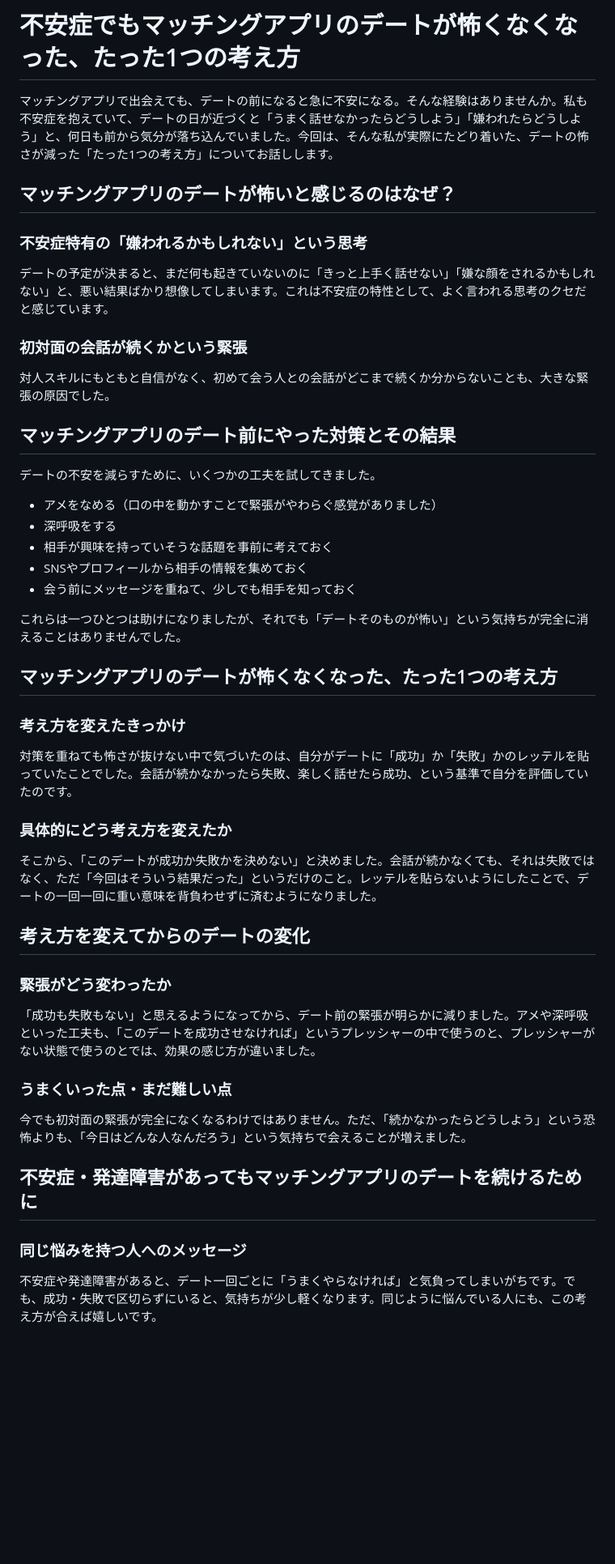
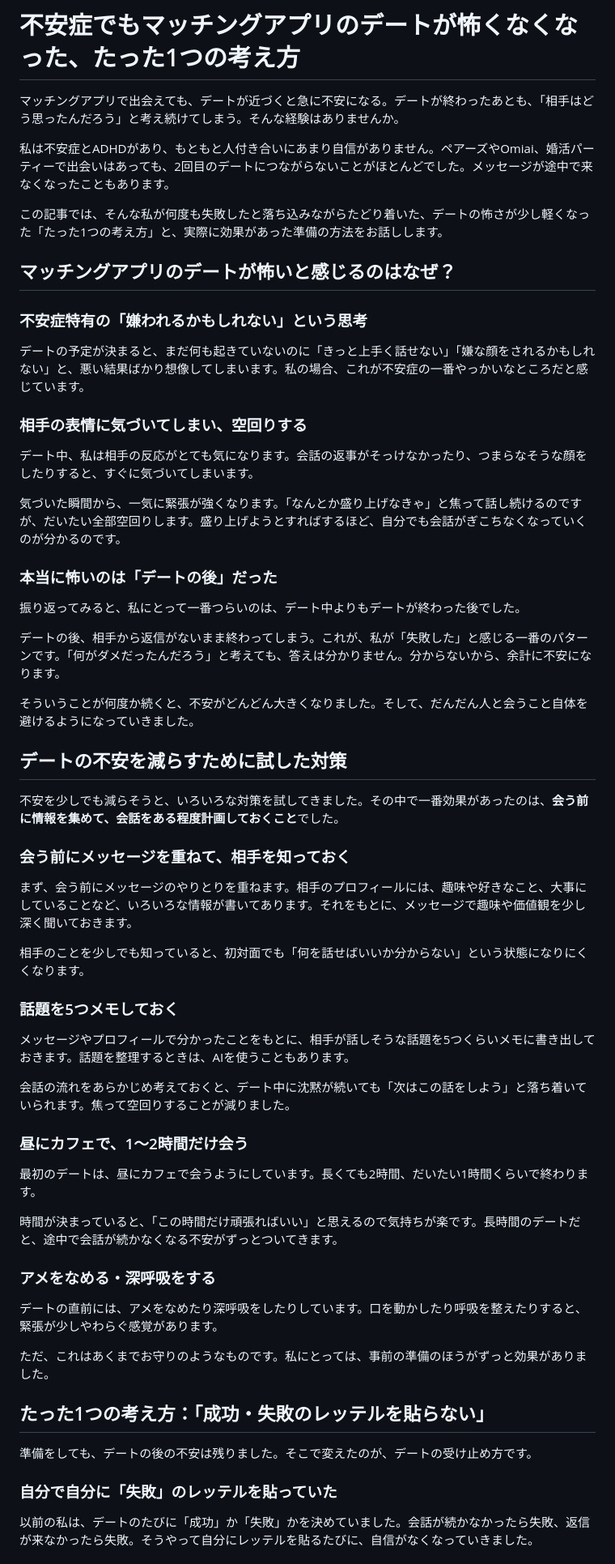
Before and after one commit to koujiroutk0613-lang/-, a Markdown page: ブログジャンル選定/記事_不安症デート.md, the part around one of its changes. Shown at 81% size. Rendered like a GitHub page; blank space fills up the shorter version.

```diff
--- a/ブログジャンル選定/記事_不安症デート.md
+++ b/ブログジャンル選定/記事_不安症デート.md
@@ -1,44 +1,56 @@
 # 不安症でもマッチングアプリのデートが怖くなくなった、たった1つの考え方
 
-マッチングアプリで出会えても、デートの前になると急に不安になる。そんな経験はありませんか。私も不安症を抱えていて、デートの日が近づくと「うまく話せなかったらどうしよう」「嫌われたらどうしよう」と、何日も前から気分が落ち込んでいました。今回は、そんな私が実際にたどり着いた、デートの怖さが減った「たった1つの考え方」についてお話しします。
+マッチングアプリで出会えても、デートが近づくと急に不安になる。デートが終わったあとも、「相手はどう思ったんだろう」と考え続けてしまう。そんな経験はありませんか。
+
+私は不安症とADHDがあり、もともと人付き合いにあまり自信がありません。ペアーズやOmiai、婚活パーティーで出会いはあっても、2回目のデートにつながらないことがほとんどでした。メッセージが途中で来なくなったこともあります。
+
+この記事では、そんな私が何度も失敗したと落ち込みながらたどり着いた、デートの怖さが少し軽くなった「たった1つの考え方」と、実際に効果があった準備の方法をお話しします。
 
 ## マッチングアプリのデートが怖いと感じるのはなぜ？
 
 ### 不安症特有の「嫌われるかもしれない」という思考
-デートの予定が決まると、まだ何も起きていないのに「きっと上手く話せない」「嫌な顔をされるかもしれない」と、悪い結果ばかり想像してしまいます。これは不安症の特性として、よく言われる思考のクセだと感じています。
+デートの予定が決まると、まだ何も起きていないのに「きっと上手く話せない」「嫌な顔をされるかもしれない」と、悪い結果ばかり想像してしまいます。私の場合、これが不安症の一番やっかいなところだと感じています。
 
-### 初対面の会話が続くかという緊張
-対人スキルにもともと自信がなく、初めて会う人との会話がどこまで続くか分からないことも、大きな緊張の原因でした。
+### 相手の表情に気づいてしまい、空回りする
+デート中、私は相手の反応がとても気になります。会話の返事がそっけなかったり、つまらなそうな顔をしたりすると、すぐに気づいてしまいます。
 
-## マッチングアプリのデート前にやった対策とその結果
+気づいた瞬間から、一気に緊張が強くなります。「なんとか盛り上げなきゃ」と焦って話し続けるのですが、だいたい全部空回りします。盛り上げようとすればするほど、自分でも会話がぎこちなくなっていくのが分かるのです。
 
-デートの不安を減らすために、いくつかの工夫を試してきました。
+### 本当に怖いのは「デートの後」だった
+振り返ってみると、私にとって一番つらいのは、デート中よりもデートが終わった後でした。
 
-- アメをなめる（口の中を動かすことで緊張がやわらぐ感覚がありました）
-- 深呼吸をする
-- 相手が興味を持っていそうな話題を事前に考えておく
-- SNSやプロフィールから相手の情報を集めておく
-- 会う前にメッセージを重ねて、少しでも相手を知っておく
+デートの後、相手から返信がないまま終わってしまう。これが、私が「失敗した」と感じる一番のパターンです。「何がダメだったんだろう」と考えても、答えは分かりません。分からないから、余計に不安になります。
 
-これらは一つひとつは助けになりましたが、それでも「デートそのものが怖い」という気持ちが完全に消えることはありませんでした。
+そういうことが何度か続くと、不安がどんどん大きくなりました。そして、だんだん人と会うこと自体を避けるようになっていきました。
 
-## マッチングアプリのデートが怖くなくなった、たった1つの考え方
+## デートの不安を減らすために試した対策
 
-### 考え方を変えたきっかけ
-対策を重ねても怖さが抜けない中で気づいたのは、自分がデートに「成功」か「失敗」かのレッテルを貼っていたことでした。会話が続かなかったら失敗、楽しく話せたら成功、という基準で自分を評価していたのです。
+不安を少しでも減らそうと、いろいろな対策を試してきました。その中で一番効果があったのは、**会う前に情報を集めて、会話をある程度計画しておくこと**でした。
 
-### 具体的にどう考え方を変えたか
-そこから、「このデートが成功か失敗かを決めない」と決めました。会話が続かなくても、それは失敗ではなく、ただ「今回はそういう結果だった」というだけのこと。レッテルを貼らないようにしたことで、デートの一回一回に重い意味を背負わせずに済むようになりました。
+### 会う前にメッセージを重ねて、相手を知っておく
+まず、会う前にメッセージのやりとりを重ねます。相手のプロフィールには、趣味や好きなこと、大事にしていることなど、いろいろな情報が書いてあります。それをもとに、メッセージで趣味や価値観を少し深く聞いておきます。
 
-## 考え方を変えてからのデートの変化
+相手のことを少しでも知っていると、初対面でも「何を話せばいいか分からない」という状態になりにくくなります。
 
-### 緊張がどう変わったか
-「成功も失敗もない」と思えるようになってから、デート前の緊張が明らかに減りました。アメや深呼吸といった工夫も、「このデートを成功させなければ」というプレッシャーの中で使うのと、プレッシャーがない状態で使うのとでは、効果の感じ方が違いました。
+### 話題を5つメモしておく
+メッセージやプロフィールで分かったことをもとに、相手が話しそうな話題を5つくらいメモに書き出しておきます。話題を整理するときは、AIを使うこともあります。
 
-### うまくいった点・まだ難しい点
-今でも初対面の緊張が完全になくなるわけではありません。ただ、「続かなかったらどうしよう」という恐怖よりも、「今日はどんな人なんだろう」という気持ちで会えることが増えました。
+会話の流れをあらかじめ考えておくと、デート中に沈黙が続いても「次はこの話をしよう」と落ち着いていられます。焦って空回りすることが減りました。
 
-## 不安症・発達障害があってもマッチングアプリのデートを続けるために
+### 昼にカフェで、1〜2時間だけ会う
+最初のデートは、昼にカフェで会うようにしています。長くても2時間、だいたい1時間くらいで終わります。
 
-### 同じ悩みを持つ人へのメッセージ
-不安症や発達障害があると、デート一回ごとに「うまくやらなければ」と気負ってしまいがちです。でも、成功・失敗で区切らずにいると、気持ちが少し軽くなります。同じように悩んでいる人にも、この考え方が合えば嬉しいです。
+時間が決まっていると、「この時間だけ頑張ればいい」と思えるので気持ちが楽です。長時間のデートだと、途中で会話が続かなくなる不安がずっとついてきます。
+
+### アメをなめる・深呼吸をする
+デートの直前には、アメをなめたり深呼吸をしたりしています。口を動かしたり呼吸を整えたりすると、緊張が少しやわらぐ感覚があります。
+
+ただ、これはあくまでお守りのようなものです。私にとっては、事前の準備のほうがずっと効果がありました。
+
+## たった1つの考え方：「成功・失敗のレッテルを貼らない」
+
+準備をしても、デートの後の不安は残りました。そこで変えたのが、デートの受け止め方です。
+
+### 自分で自分に「失敗」のレッテルを貼っていた
+以前の私は、デートのたびに「成功」か「失敗」かを決めていました。会話が続かなかったら失敗、返信が来なかったら失敗。そうやって自分にレッテルを貼るたびに、自信がなくなっていきました。
+
```
Also changed, not shown: other parts of ブログジャンル選定/記事_不安症デート.md (+41 -0 lines).
